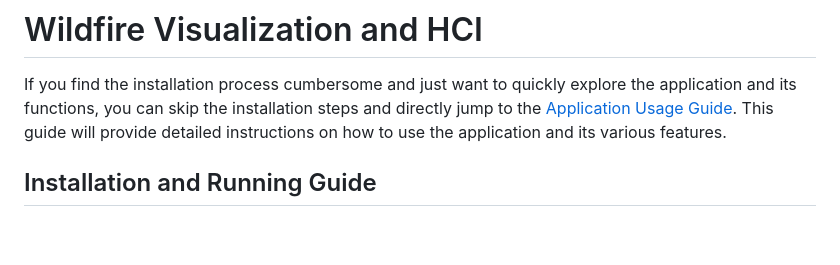
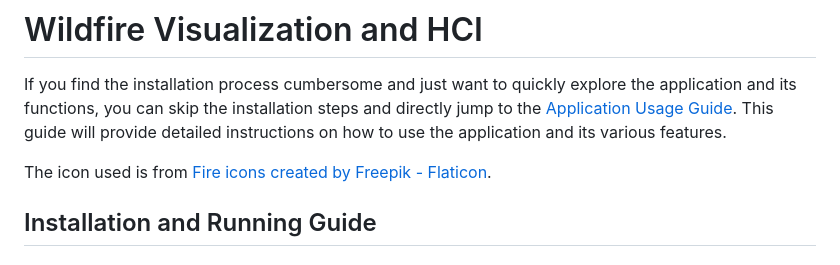
Before and after one commit to butzee/Wildfire_Visualization_and_HCI, a Markdown page: README.md, the part around the change. GitHub-like rendering; blank space fills up the shorter version.

Commit message:
Readme icon reference

```diff
--- a/README.md
+++ b/README.md
@@ -1,6 +1,8 @@
 # Wildfire Visualization and HCI
 
 If you find the installation process cumbersome and just want to quickly explore the application and its functions, you can skip the installation steps and directly jump to the [Application Usage Guide](#application-usage-guide). This guide will provide detailed instructions on how to use the application and its various features.
+
+The icon used is from [Fire icons created by Freepik - Flaticon](https://www.flaticon.com/free-icons/fire).
 
 ## Installation and Running Guide
 
```
